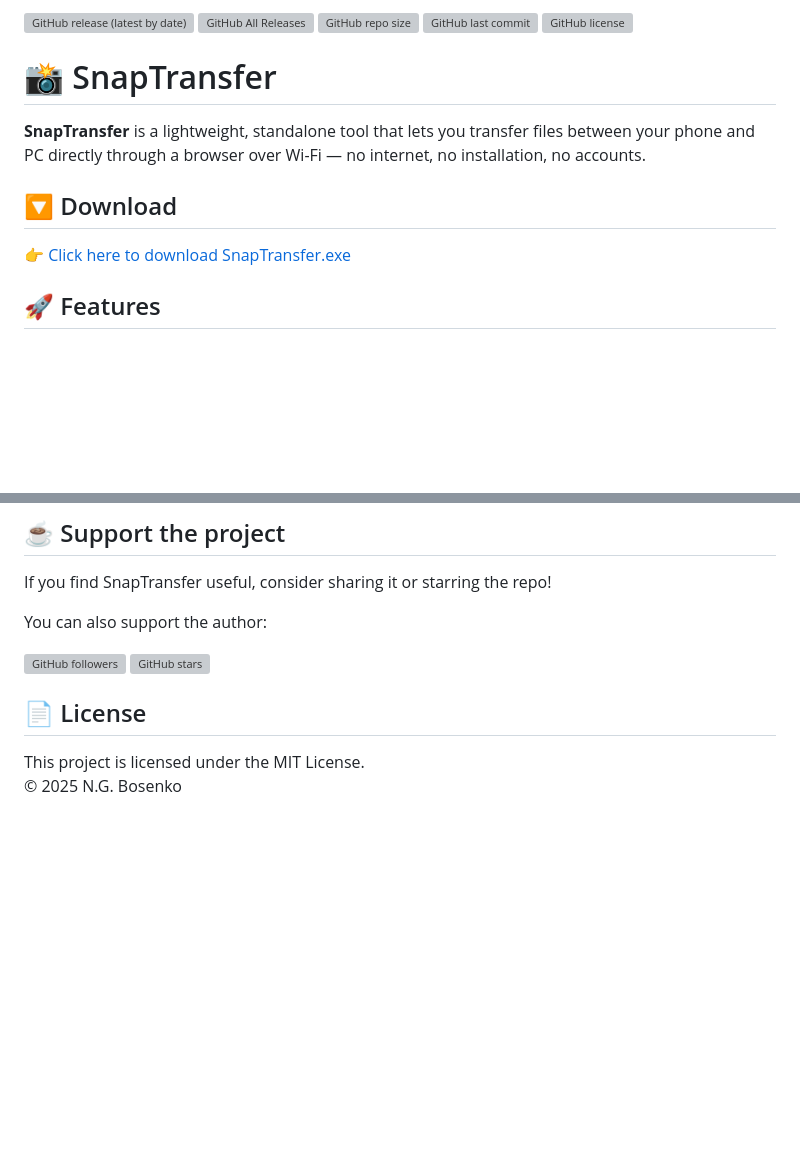
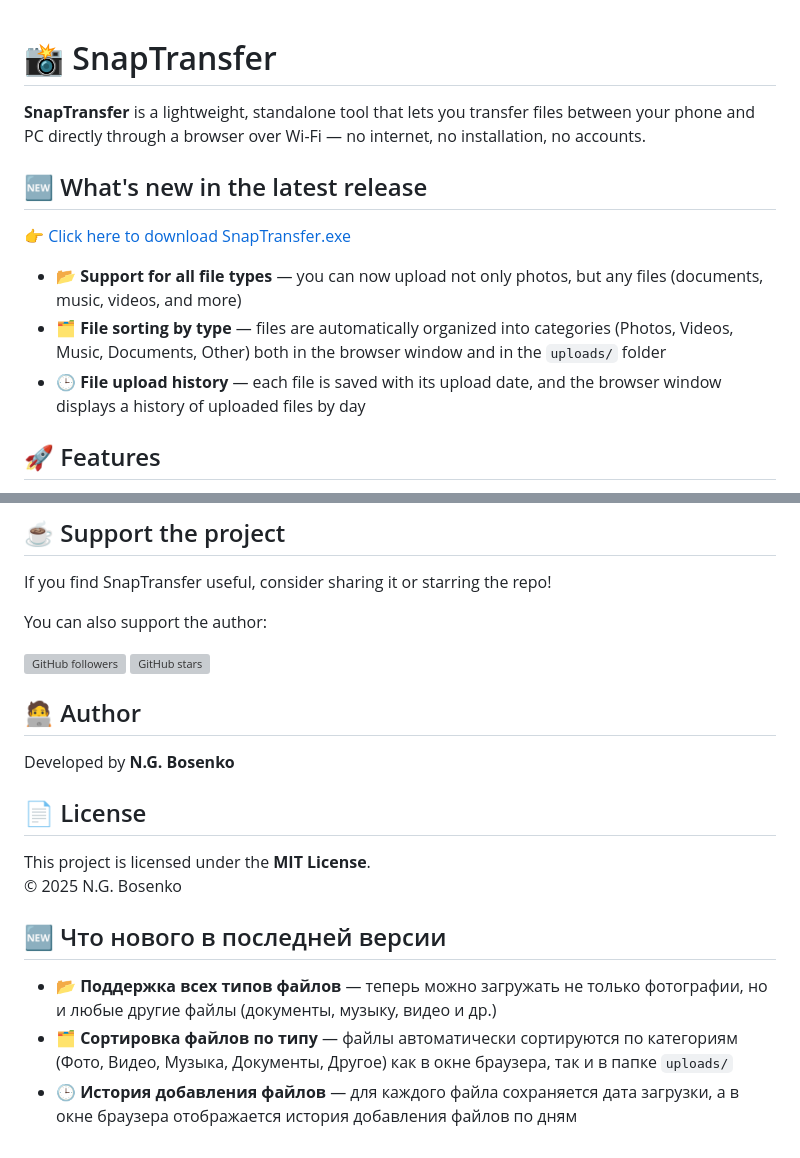
Before and after one commit to NickBosenko/SnapTransfer, a Markdown page: README.md, 2 parts joined by grey strips. GitHub-like rendering; blank space fills up the shorter version; grey boxes are pictures that could not be loaded.

Commit message:
Local changes before merge

```diff
--- a/README.md
+++ b/README.md
@@ -1,18 +1,14 @@
-![GitHub release (latest by date)](https://img.shields.io/github/v/release/NickBosenko/SnapTransfer?label=Latest%20release)
-![GitHub All Releases](https://img.shields.io/github/downloads/NickBosenko/SnapTransfer/total?label=Downloads)
-![GitHub repo size](https://img.shields.io/github/repo-size/NickBosenko/SnapTransfer)
-![GitHub last commit](https://img.shields.io/github/last-commit/NickBosenko/SnapTransfer)
-![GitHub license](https://img.shields.io/github/license/NickBosenko/SnapTransfer)
-
-
 # 📸 SnapTransfer
 
 **SnapTransfer** is a lightweight, standalone tool that lets you transfer files between your phone and PC directly through a browser over Wi-Fi — no internet, no installation, no accounts.
 
-## 🔽 Download
+## 🆕 What's new in the latest release
 
 👉 [Click here to download SnapTransfer.exe](https://github.com/NickBosenko/SnapTransfer/releases/download/v1.1.0/SnapTransfer.exe)
 
+- 📂 **Support for all file types** — you can now upload not only photos, but any files (documents, music, videos, and more)
+- 🗂 **File sorting by type** — files are automatically organized into categories (Photos, Videos, Music, Documents, Other) both in the browser window and in the `uploads/` folder
+- 🕒 **File upload history** — each file is saved with its upload date, and the browser window displays a history of uploaded files by day
 
 ## 🚀 Features
 
@@ -69,8 +65,17 @@ You can also support the author:
 [![GitHub followers](https://img.shields.io/github/followers/NickBosenko?label=Follow%20on%20GitHub&style=social)](https://github.com/NickBosenko)
 [![GitHub stars](https://img.shields.io/github/stars/NickBosenko/SnapTransfer?style=social)](https://github.com/NickBosenko/SnapTransfer/stargazers)
 
+## 🧑‍💻 Author
+
+Developed by **N.G. Bosenko**
 
 ## 📄 License
 
-This project is licensed under the MIT License.
+This project is licensed under the **MIT License**.
 © 2025 N.G. Bosenko
+
+## 🆕 Что нового в последней версии
+
+- 📂 **Поддержка всех типов файлов** — теперь можно загружать не только фотографии, но и любые другие файлы (документы, музыку, видео и др.)
+- 🗂 **Сортировка файлов по типу** — файлы автоматически сортируются по категориям (Фото, Видео, Музыка, Документы, Другое) как в окне браузера, так и в папке `uploads/`
+- 🕒 **История добавления файлов** — для каждого файла сохраняется дата загрузки, а в окне браузера отображается история добавления файлов по дням
```
